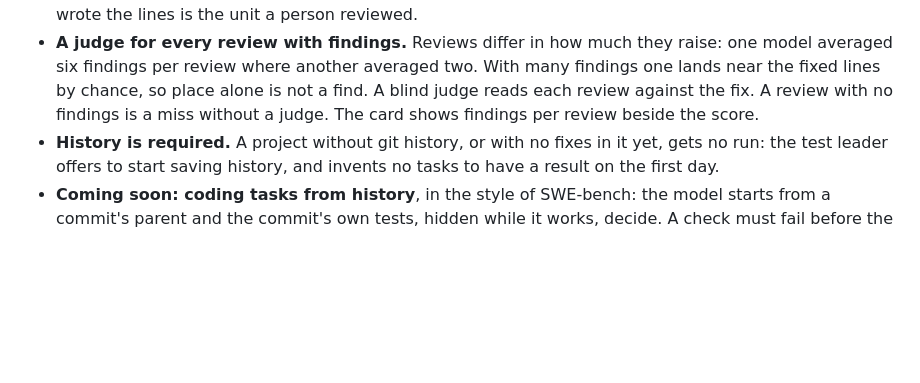
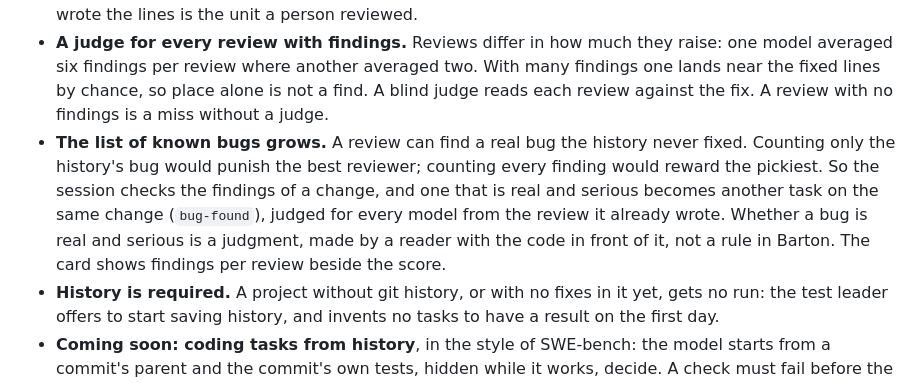
Before and after one commit to Kullevi/barton-eval, a Markdown page: docs/DESIGN.md, the part around the change. Drawn GitHub-style; blank space fills up the shorter version.

```diff
--- a/docs/DESIGN.md
+++ b/docs/DESIGN.md
@@ -58,7 +58,14 @@ run.
   raise: one model averaged six findings per review where another averaged
   two. With many findings one lands near the fixed lines by chance, so place
   alone is not a find. A blind judge reads each review against the fix. A
-  review with no findings is a miss without a judge. The card shows findings
+  review with no findings is a miss without a judge.
+- **The list of known bugs grows.** A review can find a real bug the history
+  never fixed. Counting only the history's bug would punish the best reviewer;
+  counting every finding would reward the pickiest. So the session checks the
+  findings of a change, and one that is real and serious becomes another task
+  on the same change (`bug-found`), judged for every model from the review it
+  already wrote. Whether a bug is real and serious is a judgment, made by a
+  reader with the code in front of it, not a rule in Barton. The card shows findings
   per review beside the score.
 - **History is required.** A project without git history, or with no fixes in
   it yet, gets no run: the test leader offers to start saving history, and
```
Also changed, not shown: README.md (+15 -6 lines), SKILL.md (+30 -0 lines), docs/card.png, docs/report.png, 3 other files.
